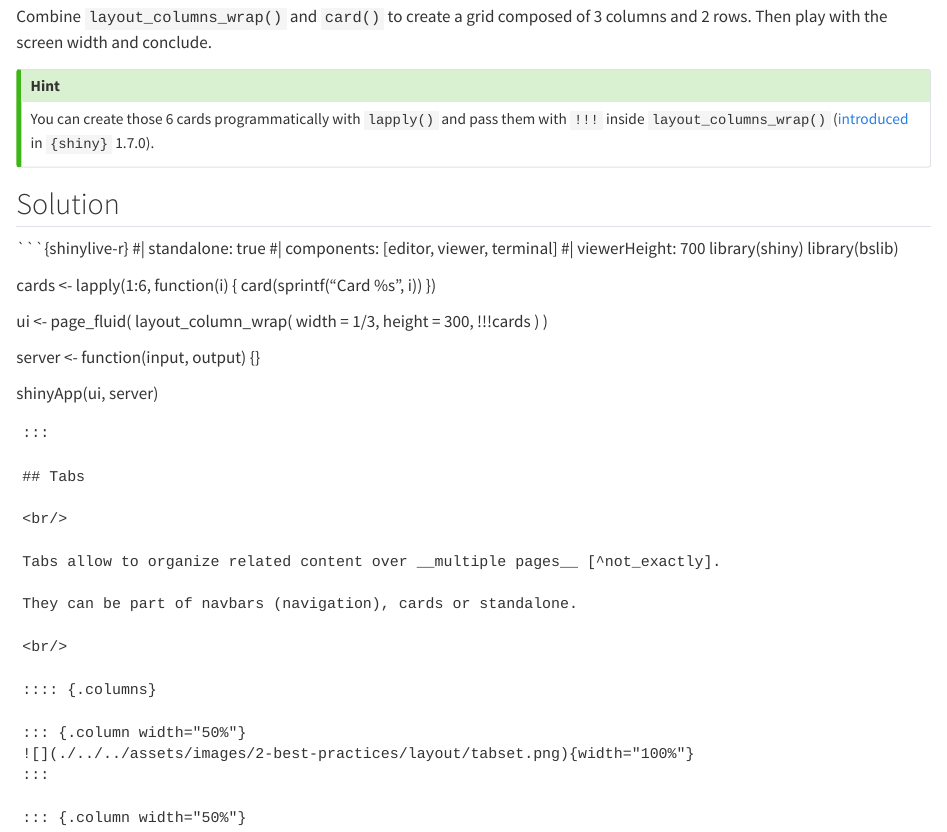
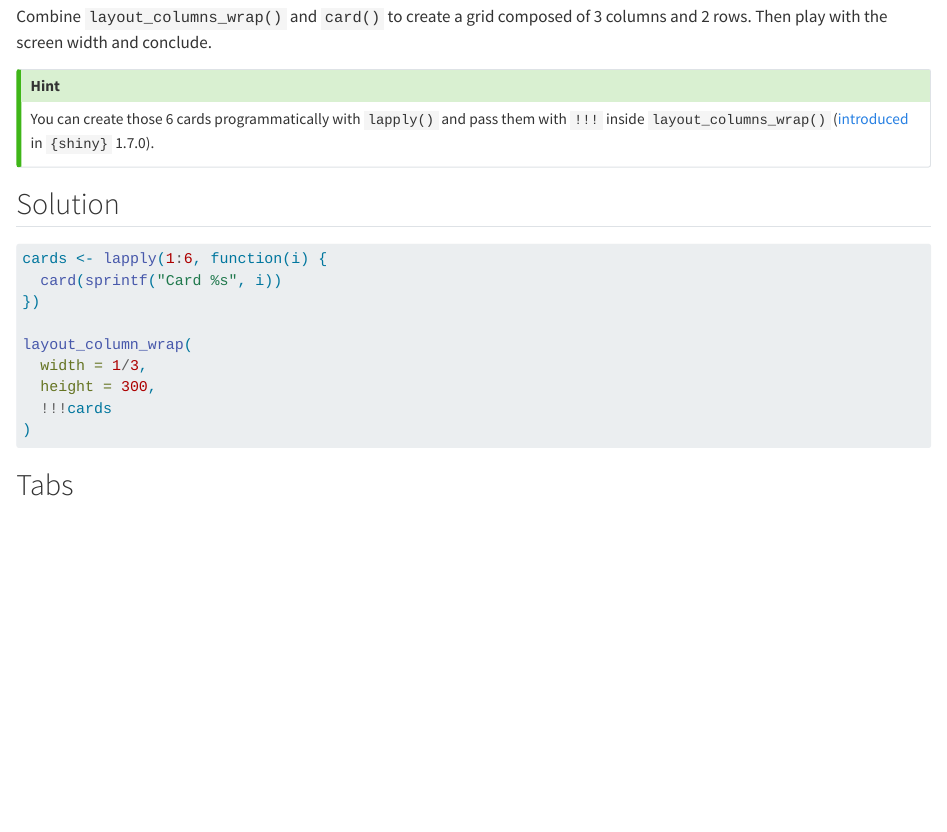
Before and after one commit to posit-conf-2023/shiny-r-ui, a Quarto document (slides/2-best-practices/includes/_layout.qmd): the page in a window 1100 px wide, from 16740 px down. Rendered offline with R 4.5, knitr and Pandoc in place of Quarto, with nearby package versions; some code elsewhere in the file could not run offline; long lines of code are wrapped.

Commit message:
disable shinylive for now due to editor layout issues

````diff
--- a/slides/2-best-practices/includes/_layout.qmd
+++ b/slides/2-best-practices/includes/_layout.qmd
@@ -1100,28 +1100,16 @@ You can create those 6 cards programmatically with `lapply()` and pass them with
 :::
 
 ## Solution
-```{shinylive-r}
-#| standalone: true
-#| components: [editor, viewer, terminal]
-#| viewerHeight: 700
-library(shiny)
-library(bslib)
-
+```{r, eval=FALSE, echo=TRUE}
 cards <- lapply(1:6, function(i) {
   card(sprintf("Card %s", i))
 })
 
-ui <- page_fluid(
-  layout_column_wrap(
-    width = 1/3,
-    height = 300,
-    !!!cards
-  )
+layout_column_wrap(
+  width = 1/3,
+  height = 300,
+  !!!cards
 )
-
-server <- function(input, output) {}
-
-shinyApp(ui, server)
 ```
 :::
 
````
Also changed, not shown: slides/0-welcome/welcome.qmd (+0 -2 lines), slides/2-best-practices/best-practices.qmd (+0 -1 lines).
